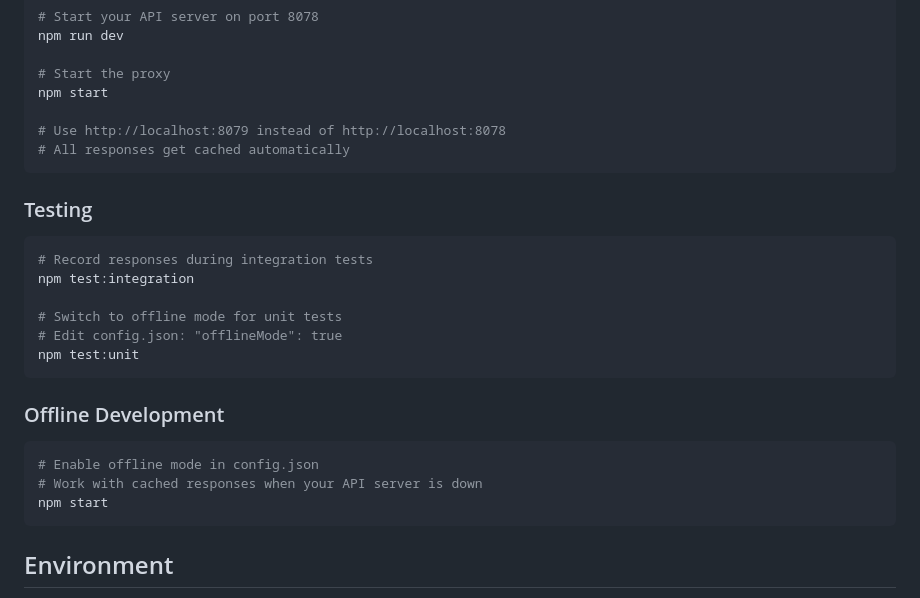
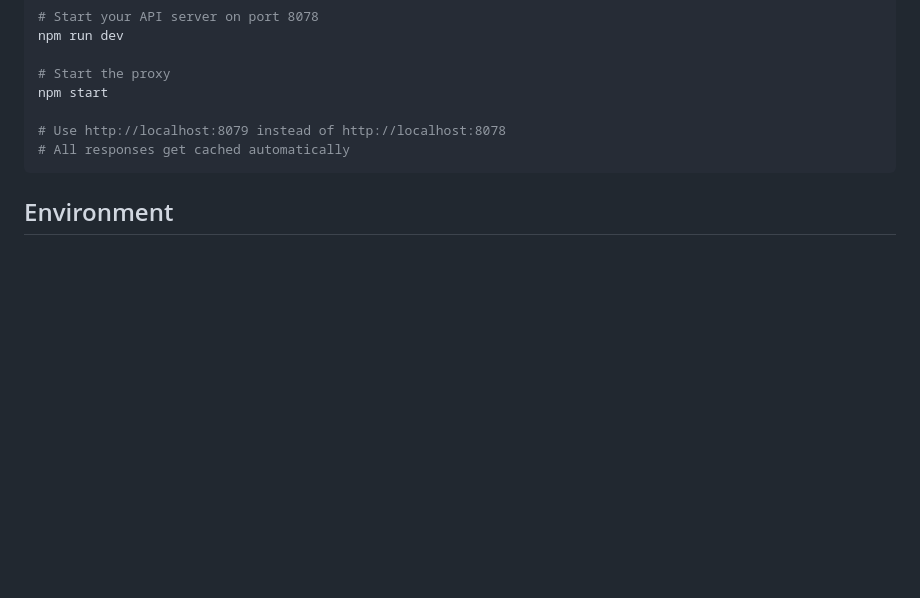
Before and after one commit to Gogolian/night-workcoon, a Markdown page: README.md, the part around the change. GitHub-like rendering; blank space fills up the shorter version.

````diff
--- a/README.md
+++ b/README.md
@@ -137,23 +137,6 @@ npm start
 # All responses get cached automatically
 ```
 
-### Testing
-```bash
-# Record responses during integration tests
-npm test:integration
-
-# Switch to offline mode for unit tests
-# Edit config.json: "offlineMode": true
-npm test:unit
-```
-
-### Offline Development
-```bash
-# Enable offline mode in config.json
-# Work with cached responses when your API server is down
-npm start
-```
-
 ## Environment
 
 - **Node.js**: ES Modules (type: "module")
````
